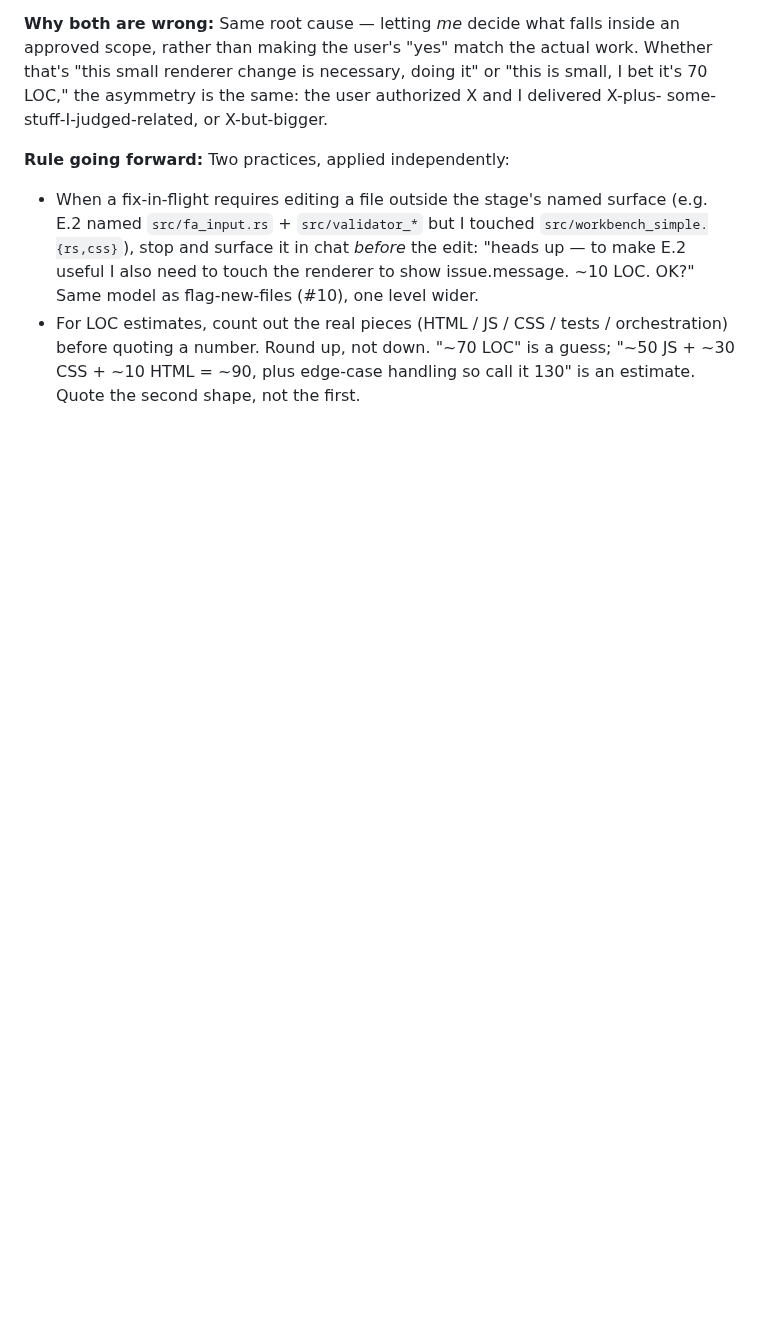
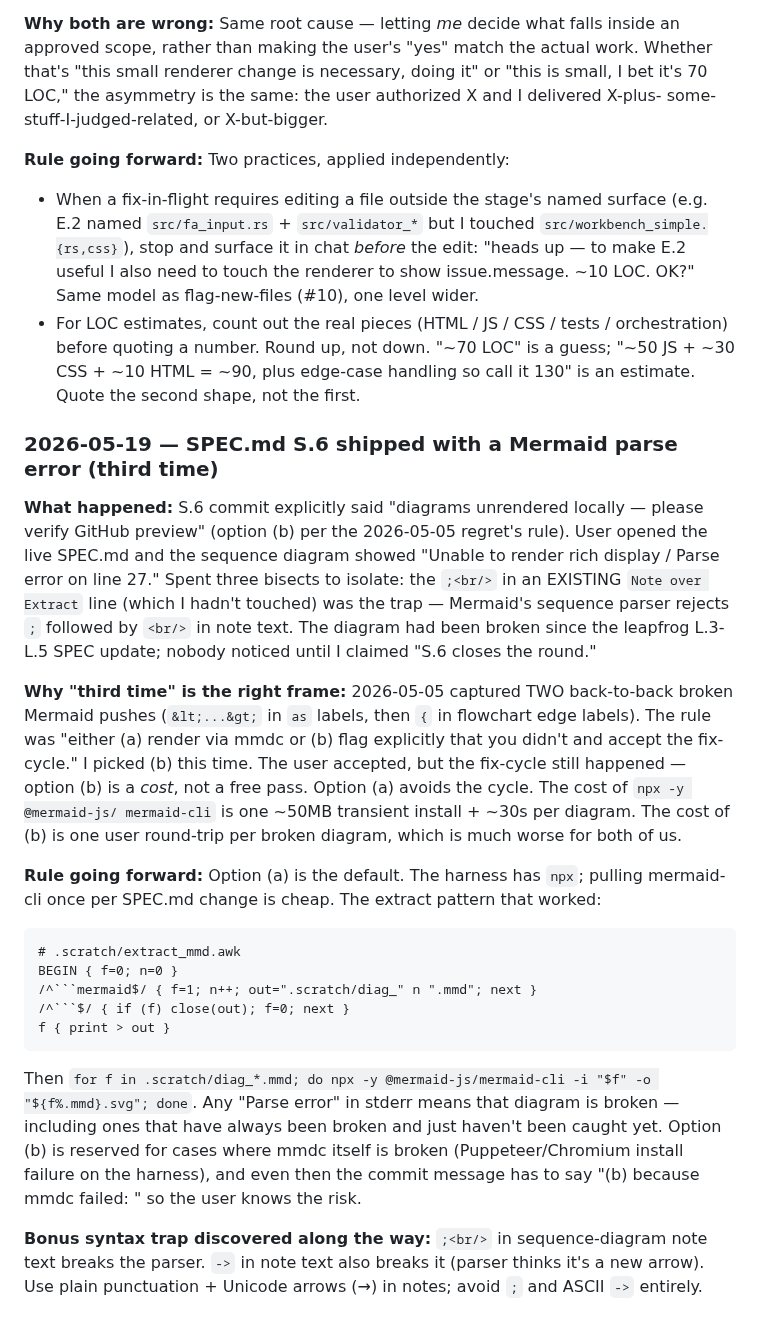
Before and after one commit to aweditya/expense-reports-automation, a Markdown page: docs/redesign-regrets.md, the part around the change. Rendered like a GitHub page; blank space fills up the shorter version.

Commit message:
docs: fix Mermaid sequence-diagram parse error in SPEC.md §3
The 'Note over Extract: populate_bboxes ...' line had two parser
hazards in sequence-diagram note text:
- ';<br/>' (the parser rejects the bare ';' before <br/>)
- '->' (parsed as a new arrow message, not literal text)

Both have likely been broken since the leapfrog L.3-L.5 SPEC update
landed; nobody rendered the file. Caught now because the FA-input
S.6 commit explicitly flagged 'diagrams unrendered, please verify
GitHub preview' and user verified — error showed at line 27 of the
sequenceDiagram block, cascading from this single bad line.

Fix: replace '->' with '→' (Unicode arrow, treated as literal) and
';' with newline-bridging text ('then ...'). Also re-renders the §2
component diagram and §3 sequence diagram now match what the FA-
input round documents (fa_input.json node, Places API node, --fa-input
arg in the Reduce subprocess message, apply_to_report note,
check_dates_within_trip_window note).

Regrets log: new entry capturing this as the THIRD broken-Mermaid
push (after 2026-05-05's two). Promotes option (a) — actually render
via 'npx -y @mermaid-js/mermaid-cli' — from 'preferred' to 'default'.
Option (b) is now reserved for cases where mmdc itself fails on the
harness, and the commit must say so explicitly. Also captures the
two newly-discovered traps: ';<br/>' and '->' in note text.

Verified all 5 SPEC.md diagrams render clean via mmdc before this
commit lands.

Co-Authored-By: Claude Opus 4.7 (1M context) <noreply@anthropic.com>

````diff
--- a/docs/redesign-regrets.md
+++ b/docs/redesign-regrets.md
@@ -659,3 +659,52 @@ some-stuff-I-judged-related, or X-but-bigger.
   "~70 LOC" is a guess; "~50 JS + ~30 CSS + ~10 HTML = ~90, plus
   edge-case handling so call it 130" is an estimate. Quote the second
   shape, not the first.
+
+### 2026-05-19 — SPEC.md S.6 shipped with a Mermaid parse error (third time)
+
+**What happened:** S.6 commit explicitly said "diagrams unrendered
+locally — please verify GitHub preview" (option (b) per the
+2026-05-05 regret's rule). User opened the live SPEC.md and the
+sequence diagram showed "Unable to render rich display / Parse
+error on line 27." Spent three bisects to isolate: the `;<br/>` in
+an EXISTING `Note over Extract` line (which I hadn't touched) was
+the trap — Mermaid's sequence parser rejects `;` followed by `<br/>`
+in note text. The diagram had been broken since the leapfrog L.3-L.5
+SPEC update; nobody noticed until I claimed "S.6 closes the round."
+
+**Why "third time" is the right frame:** 2026-05-05 captured TWO
+back-to-back broken Mermaid pushes (`&lt;...&gt;` in `as` labels,
+then `{` in flowchart edge labels). The rule was "either (a) render
+via mmdc or (b) flag explicitly that you didn't and accept the
+fix-cycle." I picked (b) this time. The user accepted, but the
+fix-cycle still happened — option (b) is a *cost*, not a free pass.
+Option (a) avoids the cycle. The cost of `npx -y @mermaid-js/
+mermaid-cli` is one ~50MB transient install + ~30s per diagram. The
+cost of (b) is one user round-trip per broken diagram, which is
+much worse for both of us.
+
+**Rule going forward:** Option (a) is the default. The harness has
+`npx`; pulling mermaid-cli once per SPEC.md change is cheap. The
+extract pattern that worked:
+
+```
+# .scratch/extract_mmd.awk
+BEGIN { f=0; n=0 }
+/^```mermaid$/ { f=1; n++; out=".scratch/diag_" n ".mmd"; next }
+/^```$/ { if (f) close(out); f=0; next }
+f { print > out }
+```
+
+Then `for f in .scratch/diag_*.mmd; do npx -y @mermaid-js/mermaid-cli
+-i "$f" -o "${f%.mmd}.svg"; done`. Any "Parse error" in stderr means
+that diagram is broken — including ones that have always been broken
+and just haven't been caught yet. Option (b) is reserved for cases
+where mmdc itself is broken (Puppeteer/Chromium install failure on
+the harness), and even then the commit message has to say "(b)
+because mmdc failed: <reason>" so the user knows the risk.
+
+**Bonus syntax trap discovered along the way:** `;<br/>` in
+sequence-diagram note text breaks the parser. `->` in note text
+also breaks it (parser thinks it's a new arrow). Use plain
+punctuation + Unicode arrows (→) in notes; avoid `;` and ASCII `->`
+entirely.
````
Also changed, not shown: docs/SPEC.md (+3 -3 lines).
